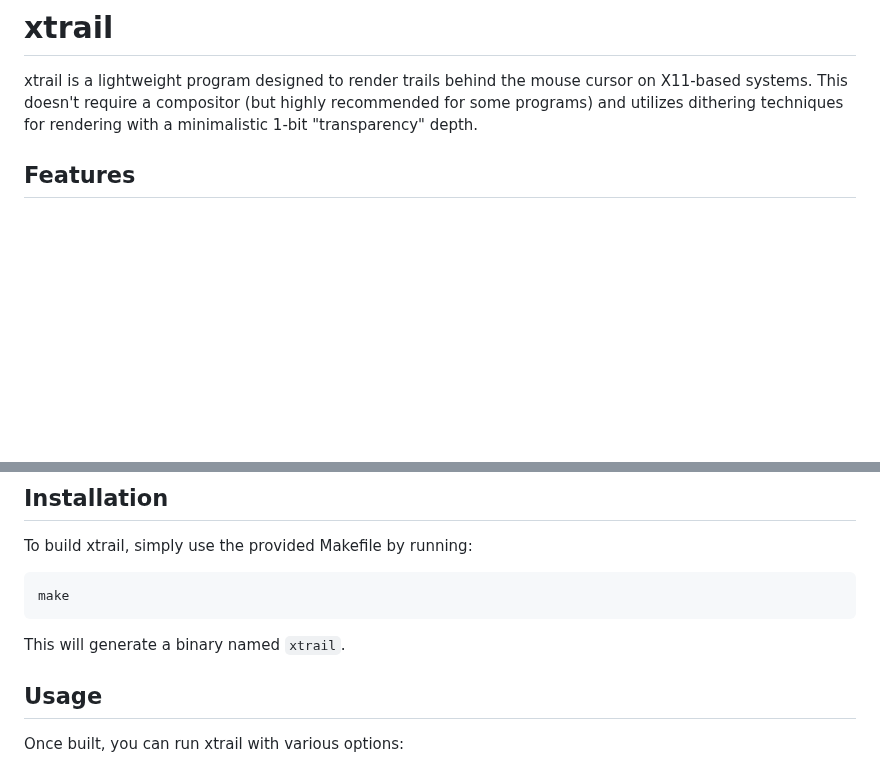
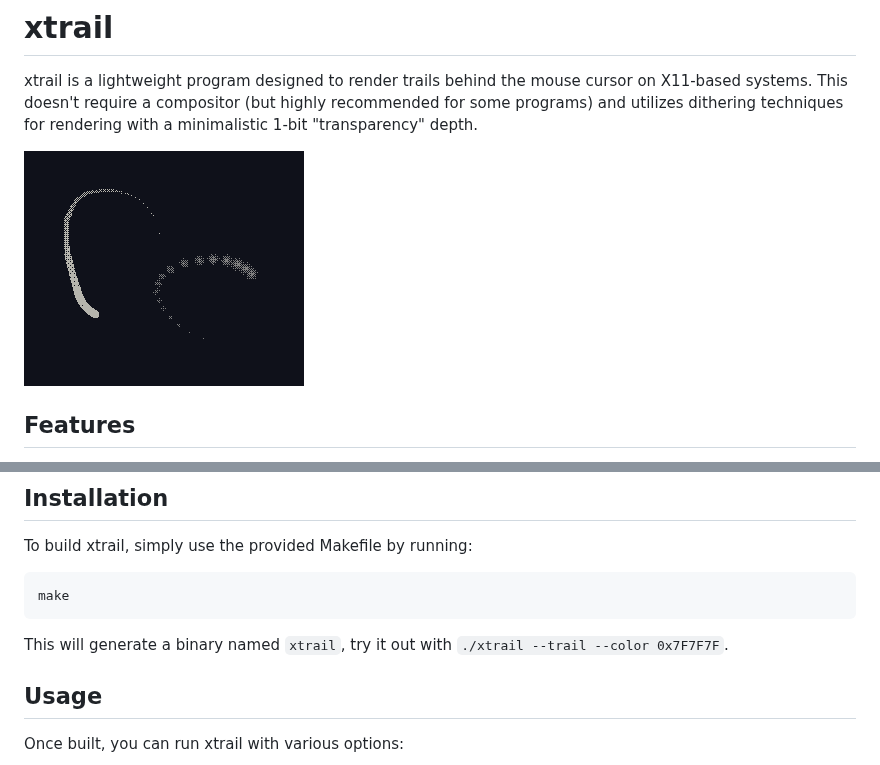
Before and after one commit to algj/xtrail, a Markdown page: README.md, 2 parts joined by grey strips. Drawn GitHub-style; pictures changed too: example.gif (added); blank space fills up the shorter version.

Commit message:
better readme with an img

````diff
--- a/README.md
+++ b/README.md
@@ -1,6 +1,8 @@
 # xtrail
 
 xtrail is a lightweight program designed to render trails behind the mouse cursor on X11-based systems. This doesn't require a compositor (but highly recommended for some programs) and utilizes dithering techniques for rendering with a minimalistic 1-bit "transparency" depth.
+
+![Preview of both trails](example.gif)
 
 ## Features
 
@@ -16,7 +18,7 @@ To build xtrail, simply use the provided Makefile by running:
 make
 ```
 
-This will generate a binary named `xtrail`.
+This will generate a binary named `xtrail`, try it out with `./xtrail --trail --color 0x7F7F7F`.
 
 ## Usage
 
````
